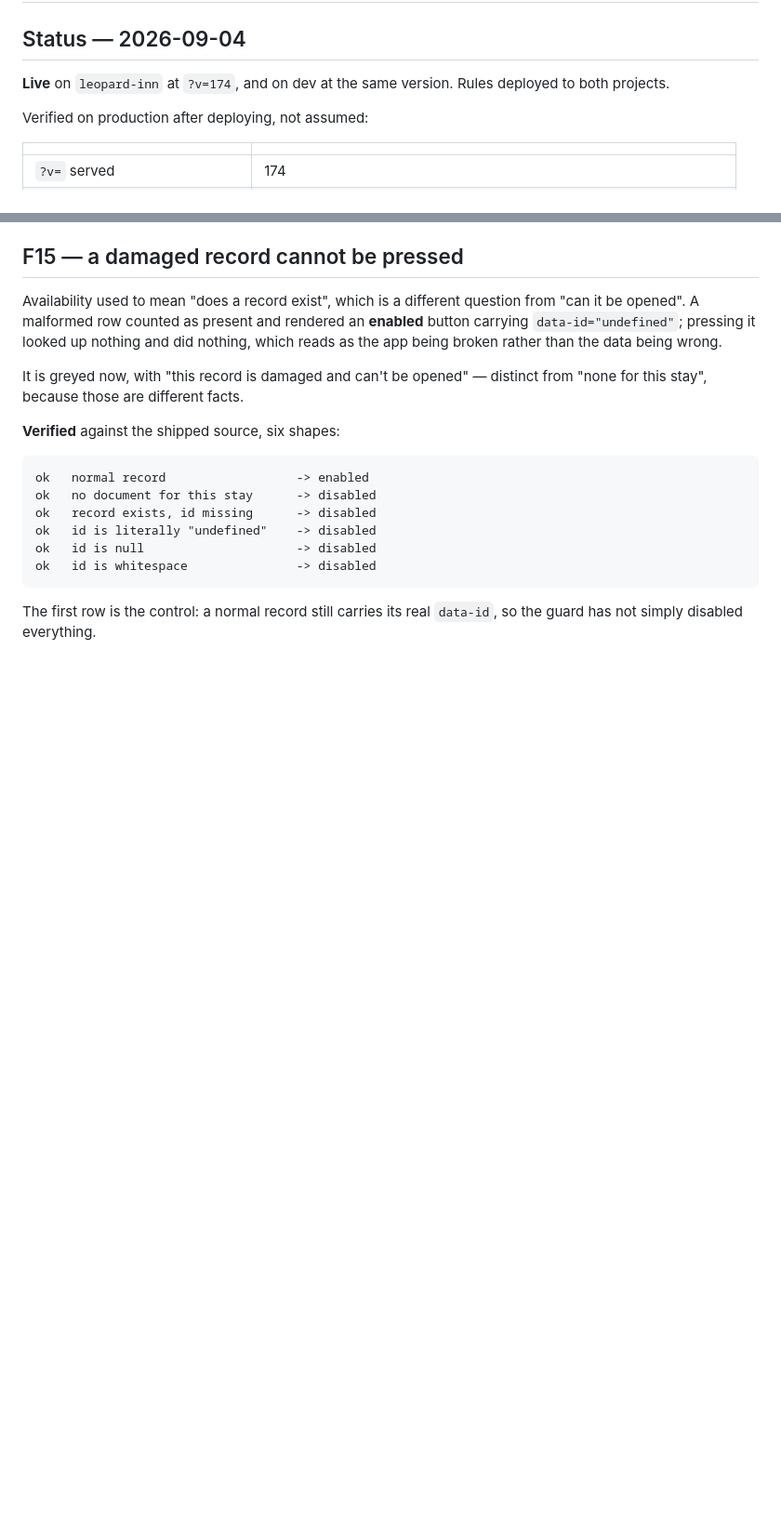
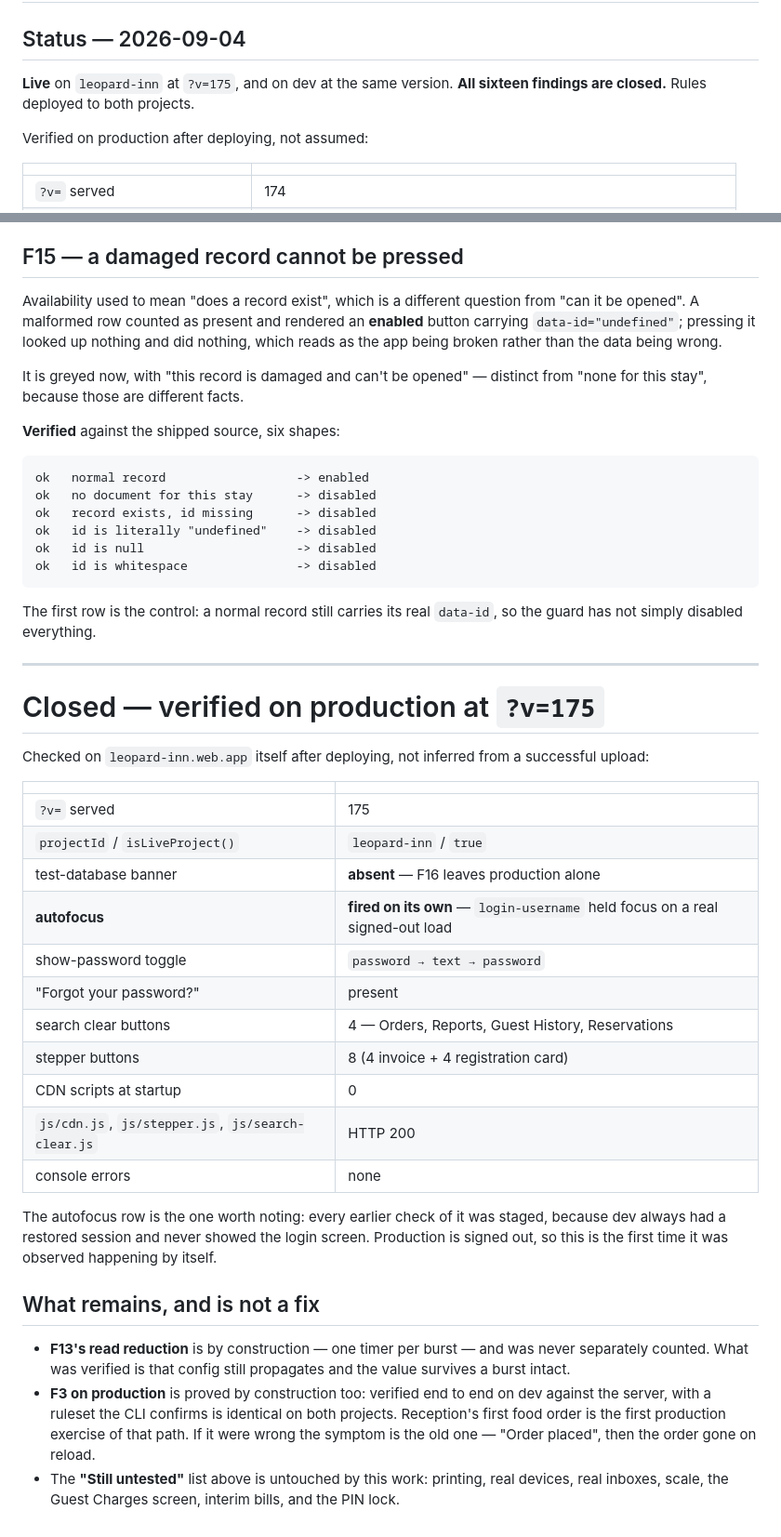
Before and after one commit to dinurasalgado33-oss/invoice_generator, a Markdown page: FIX-PLAN.md, 2 parts joined by grey strips. Shown at 93% size. Rendered like a GitHub page; blank space fills up the shorter version.

Commit message:
v=175 live: all sixteen findings closed
The six P3 fixes deployed to production and checked there rather than
inferred from a successful upload — version served, project id, no test
banner, both new login controls, four search clear buttons, eight
stepper buttons, no CDN scripts at startup, no console errors.

One row is worth more than the others: the autofocus fired on its own.
Every earlier check of it was staged, because dev always had a restored
session and never actually showed the login screen. Production is signed
out, so this is the first time it was observed happening by itself
rather than by a test calling the helper directly.

Two things stay honest about their evidence. F13's read reduction is by
construction, one timer per burst, and was never counted; what was
verified is that config still propagates and a burst leaves the value
intact. And F3 is proved on dev against the server, with a ruleset the
CLI confirms identical on both projects — reception's first food order
is the first production exercise of that path.

Co-Authored-By: Claude Opus 5 <noreply@anthropic.com>

```diff
--- a/FIX-PLAN.md
+++ b/FIX-PLAN.md
@@ -2,7 +2,8 @@
 
 ## Status — 2026-09-04
 
-**Live** on `leopard-inn` at `?v=174`, and on dev at the same version.
+**Live** on `leopard-inn` at `?v=175`, and on dev at the same version.
+**All sixteen findings are closed.**
 Rules deployed to both projects.
 
 Verified on production after deploying, not assumed:
@@ -887,3 +888,44 @@ ok   id is whitespace               -> disabled
 
 The first row is the control: a normal record still carries its real
 `data-id`, so the guard has not simply disabled everything.
+
+
+---
+
+# Closed — verified on production at `?v=175`
+
+Checked on `leopard-inn.web.app` itself after deploying, not inferred from
+a successful upload:
+
+| | |
+|---|---|
+| `?v=` served | 175 |
+| `projectId` / `isLiveProject()` | `leopard-inn` / `true` |
+| test-database banner | **absent** — F16 leaves production alone |
+| **autofocus** | **fired on its own** — `login-username` held focus on a real signed-out load |
+| show-password toggle | `password → text → password` |
+| "Forgot your password?" | present |
+| search clear buttons | 4 — Orders, Reports, Guest History, Reservations |
+| stepper buttons | 8 (4 invoice + 4 registration card) |
+| CDN scripts at startup | 0 |
+| `js/cdn.js`, `js/stepper.js`, `js/search-clear.js` | HTTP 200 |
+| console errors | none |
+
+The autofocus row is the one worth noting: every earlier check of it was
+staged, because dev always had a restored session and never showed the
+login screen. Production is signed out, so this is the first time it was
+observed happening by itself.
+
+## What remains, and is not a fix
+
+- **F13's read reduction** is by construction — one timer per burst — and
+  was never separately counted. What was verified is that config still
+  propagates and the value survives a burst intact.
+- **F3 on production** is proved by construction too: verified end to end
+  on dev against the server, with a ruleset the CLI confirms is identical
+  on both projects. Reception's first food order is the first production
+  exercise of that path. If it were wrong the symptom is the old one —
+  "Order placed", then the order gone on reload.
+- The **"Still untested"** list above is untouched by this work: printing,
+  real devices, real inboxes, scale, the Guest Charges screen, interim
+  bills, and the PIN lock.
```
